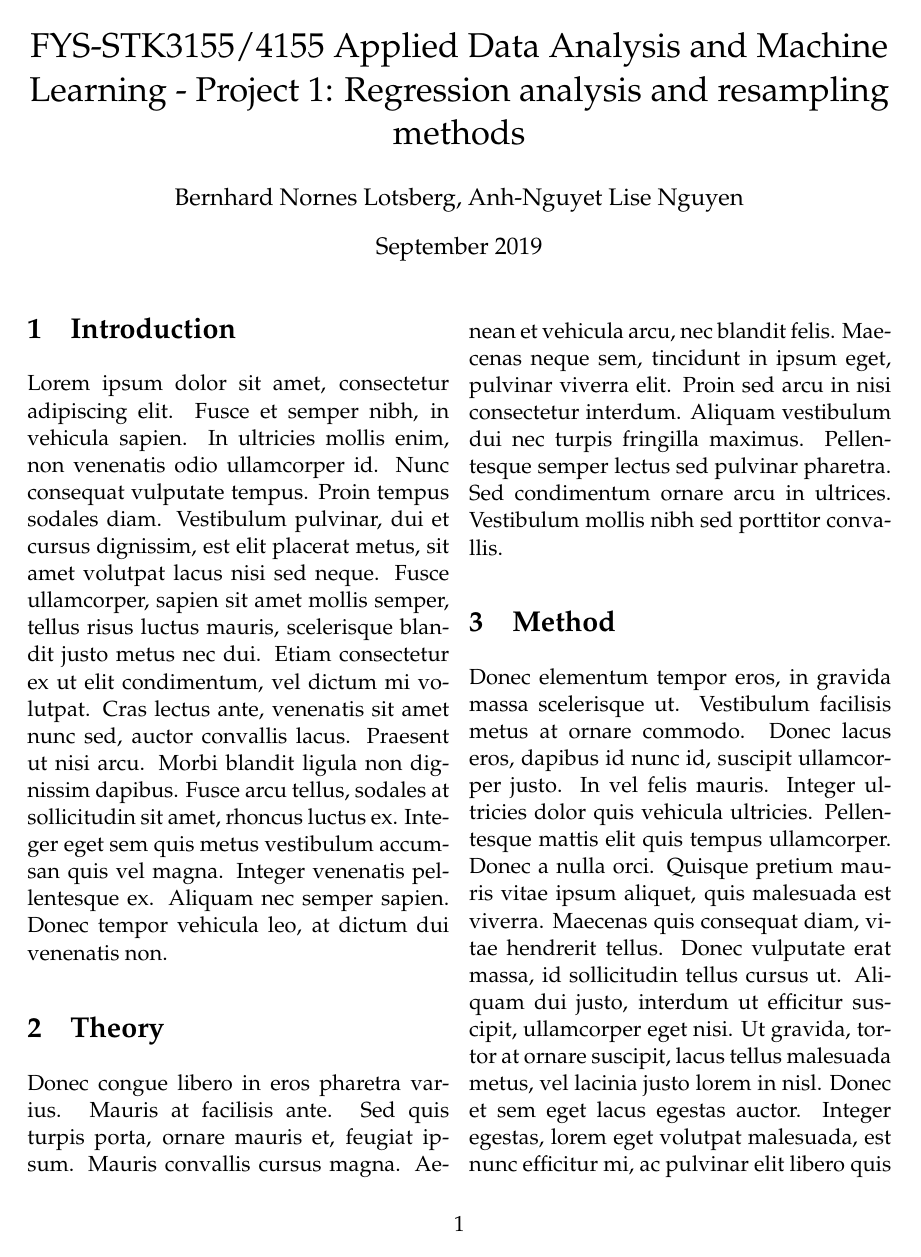
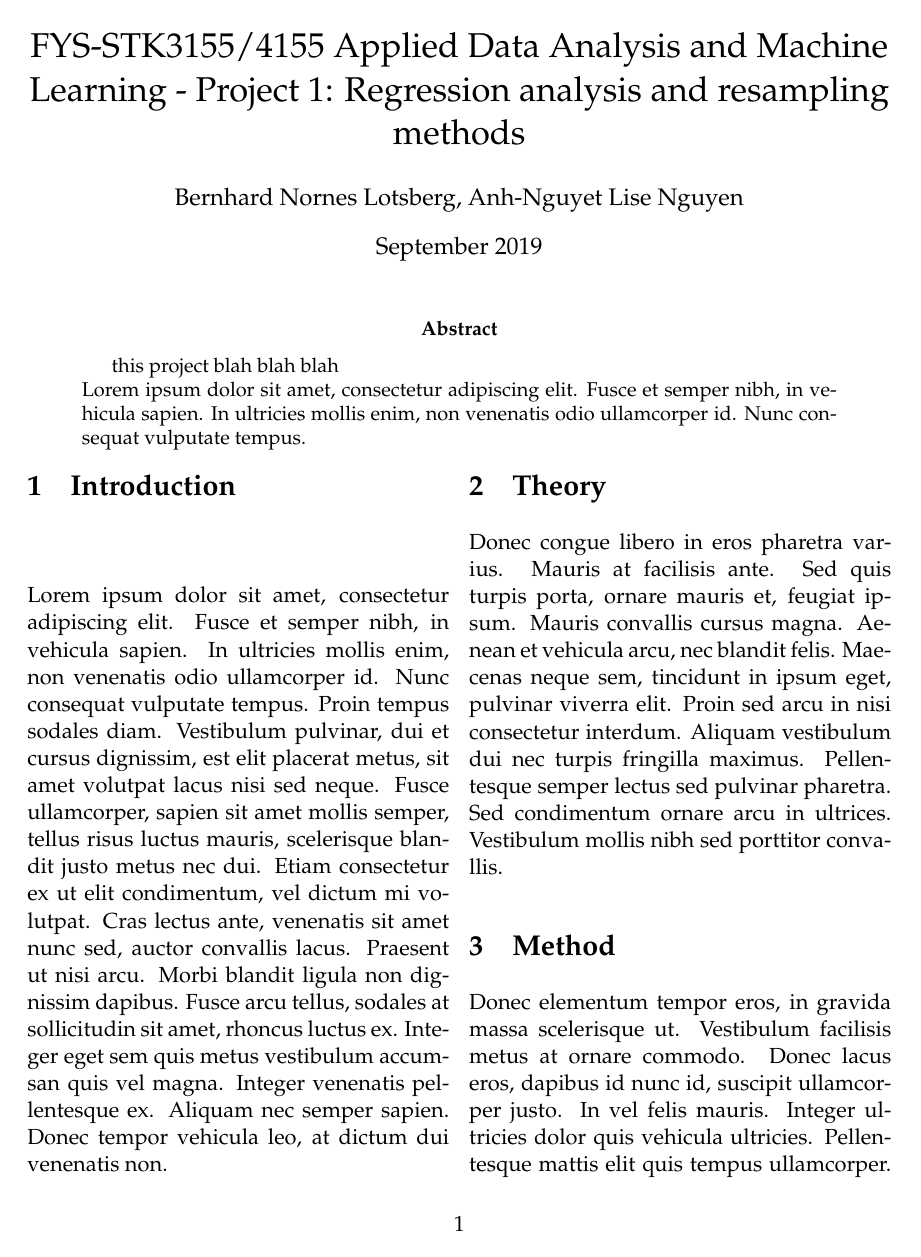
Before and after one commit to bernharl/FYS-STK4155-project1, a LaTeX paper (doc/report_1.tex): page 1 of 4. Compiled offline with pdfLaTeX.

Commit message:
Re-added abstract placeholder (Also another test to see if git links to correct user). - Lise

```diff
--- a/doc/report_1.tex
+++ b/doc/report_1.tex
@@ -25,16 +25,13 @@
 \author{Bernhard Nornes Lotsberg, Anh-Nguyet Lise Nguyen}
 \date{September 2019}
 \begin{document}
-%\twocolumn[
-    \maketitle
+\maketitle
 
-%    \begin{@twocolumnfalse}
-%    \begin{abstract} %\noindent
-%      this project blah blah blah\\
-%      Lorem ipsum dolor sit amet, consectetur adipiscing elit. Fusce et semper nibh, in vehicula sapien. In ultricies mollis enim, non venenatis odio ullamcorper id. Nunc consequat vulputate tempus.
-%    \end{abstract}
-%  \end{@twocolumnfalse}
-%]
+
+\begin{abstract} %\noindent
+    this project blah blah blah\\
+    Lorem ipsum dolor sit amet, consectetur adipiscing elit. Fusce et semper nibh, in vehicula sapien. In ultricies mollis enim, non venenatis odio ullamcorper id. Nunc consequat vulputate tempus.
+\end{abstract}
 
 \begin{multicols}{2}
 \section{Introduction}
```
